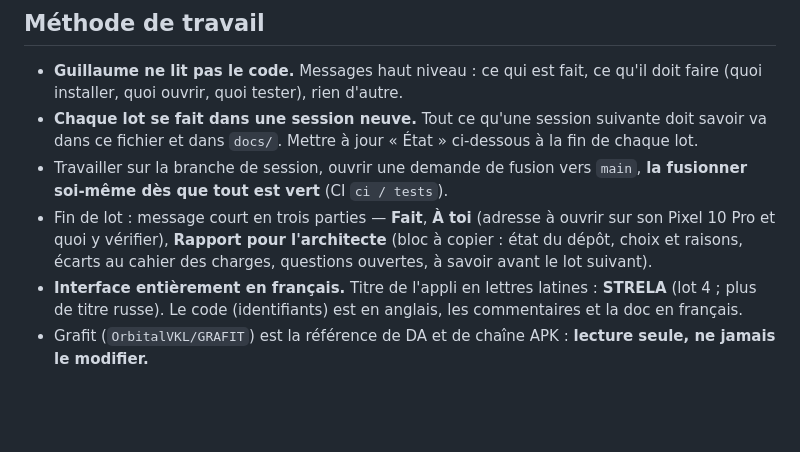
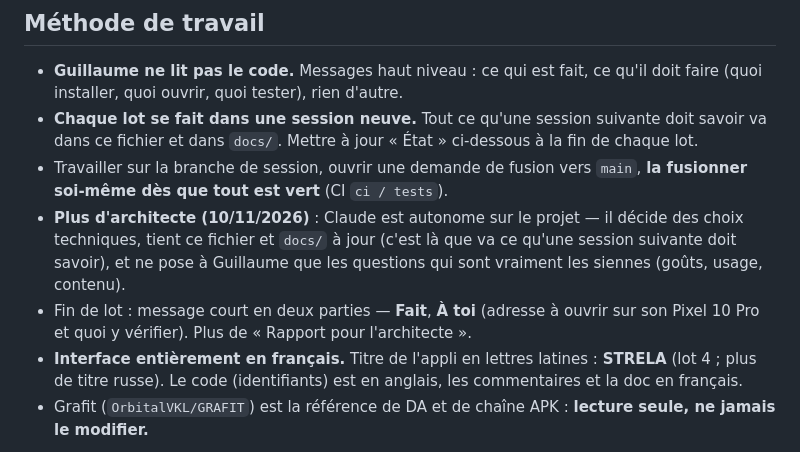
Before and after one commit to OrbitalVKL/STRELA, a Markdown page: CLAUDE.md, the part around the change. Rendered like a GitHub page; blank space fills up the shorter version.

Commit message:
Règles : plus d'architecte, Claude autonome (#18)
Claude-Session: https://claude.ai/code/session_012uZUt3z6rte8m96PnmuAHr

Co-authored-by: Claude <noreply@anthropic.com>

```diff
--- a/CLAUDE.md
+++ b/CLAUDE.md
@@ -11,9 +11,11 @@ Cahier des charges : [docs/cahier-des-charges.md](docs/cahier-des-charges.md).
   fichier et dans `docs/`. Mettre à jour « État » ci-dessous à la fin de chaque lot.
 - Travailler sur la branche de session, ouvrir une demande de fusion vers `main`, **la fusionner soi-même dès
   que tout est vert** (CI `ci / tests`).
-- Fin de lot : message court en trois parties — **Fait**, **À toi** (adresse à ouvrir sur son Pixel 10 Pro et
-  quoi y vérifier), **Rapport pour l'architecte** (bloc à copier : état du dépôt, choix et raisons, écarts au
-  cahier des charges, questions ouvertes, à savoir avant le lot suivant).
+- **Plus d'architecte (10/11/2026)** : Claude est autonome sur le projet — il décide des choix techniques, tient ce
+  fichier et `docs/` à jour (c'est là que va ce qu'une session suivante doit savoir), et ne pose à Guillaume que les
+  questions qui sont vraiment les siennes (goûts, usage, contenu).
+- Fin de lot : message court en deux parties — **Fait**, **À toi** (adresse à ouvrir sur son Pixel 10 Pro et quoi y
+  vérifier). Plus de « Rapport pour l'architecte ».
 - **Interface entièrement en français.** Titre de l'appli en lettres latines : **STRELA** (lot 4 ; plus de titre russe).
   Le code (identifiants) est en anglais, les commentaires et la doc en français.
 - Grafit (`OrbitalVKL/GRAFIT`) est la référence de DA et de chaîne APK : **lecture seule, ne jamais le modifier.**
```
